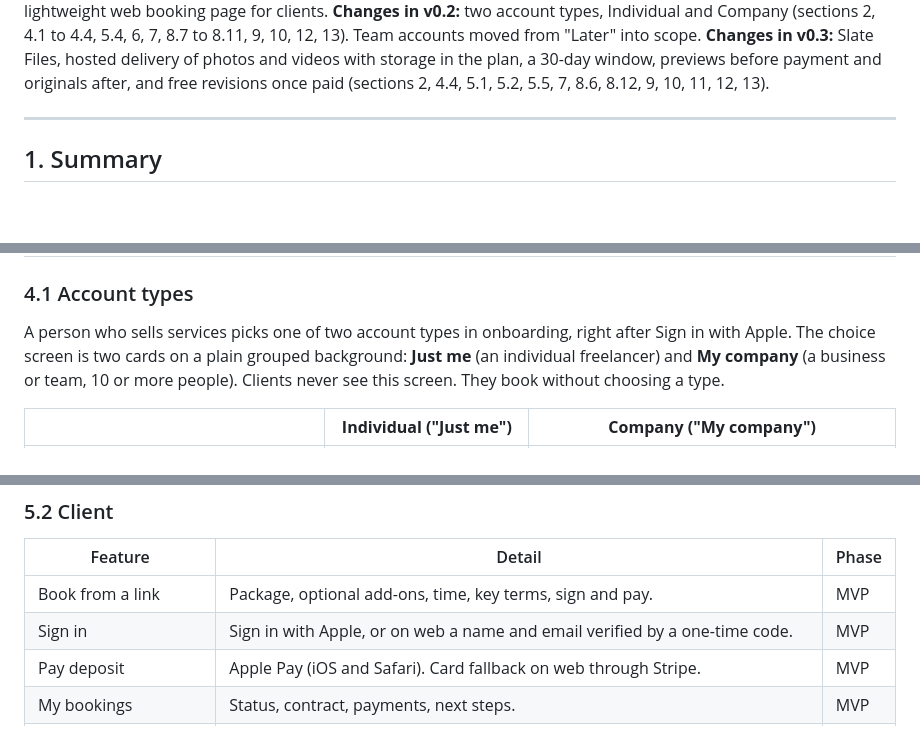
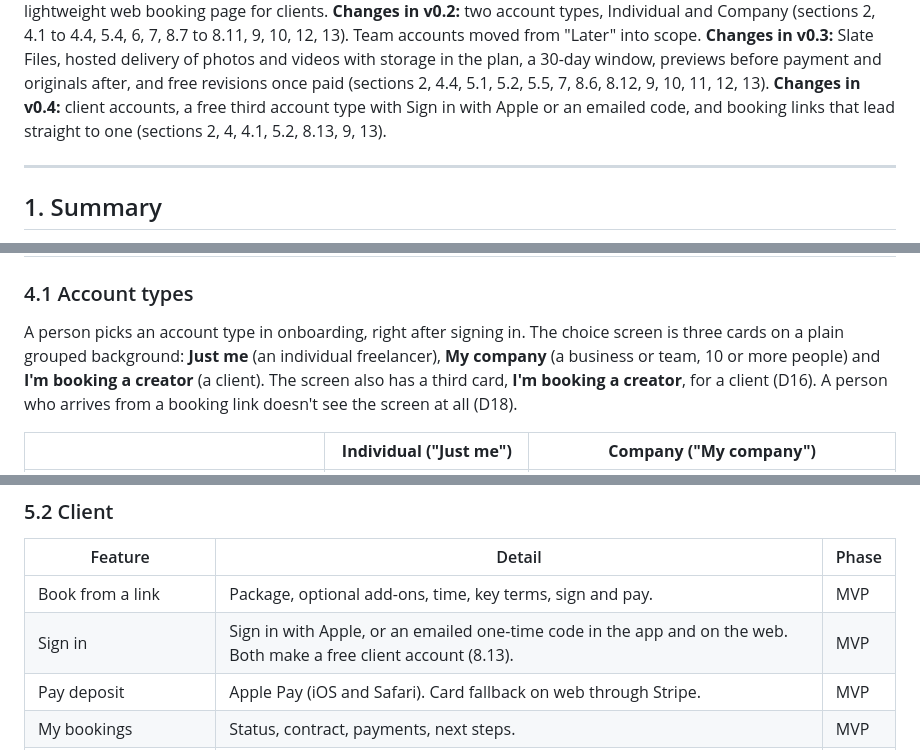
Before and after one commit to mikenaz5/first-one, a Markdown page: SPEC.md, 3 parts joined by grey strips. Rendered like a GitHub page; blank space fills up the shorter version.

```diff
--- a/SPEC.md
+++ b/SPEC.md
@@ -4,6 +4,7 @@
 **Platform:** iOS and iPadOS first (SwiftUI). A lightweight web booking page for clients.
 **Changes in v0.2:** two account types, Individual and Company (sections 2, 4.1 to 4.4, 5.4, 6, 7, 8.7 to 8.11, 9, 10, 12, 13). Team accounts moved from "Later" into scope.
 **Changes in v0.3:** Slate Files, hosted delivery of photos and videos with storage in the plan, a 30-day window, previews before payment and originals after, and free revisions once paid (sections 2, 4.4, 5.1, 5.2, 5.5, 7, 8.6, 8.12, 9, 10, 11, 12, 13).
+**Changes in v0.4:** client accounts, a free third account type with Sign in with Apple or an emailed code, and booking links that lead straight to one (sections 2, 4, 4.1, 5.2, 8.13, 9, 13).
 
 ---
 
@@ -108,7 +112,7 @@ Out of the MVP: an internal support/admin role beyond the console below. The MVP
 
 ### 4.1 Account types
 
-A person who sells services picks one of two account types in onboarding, right after Sign in with Apple. The choice screen is two cards on a plain grouped background: **Just me** (an individual freelancer) and **My company** (a business or team, 10 or more people). Clients never see this screen. They book without choosing a type.
+A person picks an account type in onboarding, right after signing in. The choice screen is three cards on a plain grouped background: **Just me** (an individual freelancer), **My company** (a business or team, 10 or more people) and **I'm booking a creator** (a client). The screen also has a third card, **I'm booking a creator**, for a client (D16). A person who arrives from a booking link doesn't see the screen at all (D18).
 
 | | **Individual ("Just me")** | **Company ("My company")** |
 |---|---|---|
@@ -226,7 +230,7 @@ Legend: **MVP** = in the first release. **Later** = post-MVP.
 | Feature | Detail | Phase |
 |---|---|---|
 | Book from a link | Package, optional add-ons, time, key terms, sign and pay. | MVP |
-| Sign in | Sign in with Apple, or on web a name and email verified by a one-time code. | MVP |
+| Sign in | Sign in with Apple, or an emailed one-time code in the app and on the web. Both make a free client account (8.13). | MVP |
 | Pay deposit | Apple Pay (iOS and Safari). Card fallback on web through Stripe. | MVP |
 | My bookings | Status, contract, payments, next steps. | MVP |
 | Pay balance | One-tap Apple Pay from a reminder, due N days before the shoot (default 7). | MVP |
```
Also changed, not shown: other parts of SPEC.md (+44 -2 lines).
